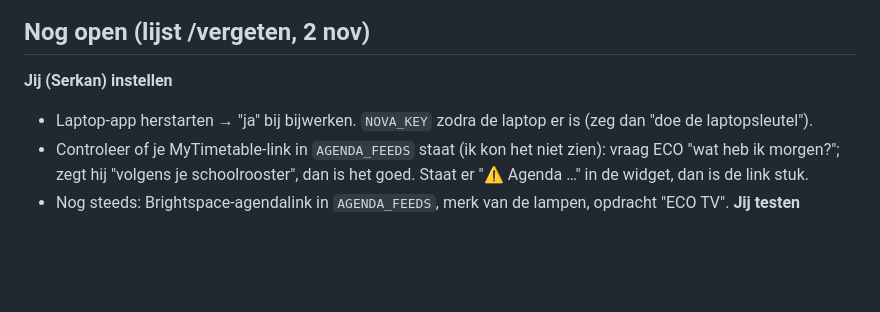
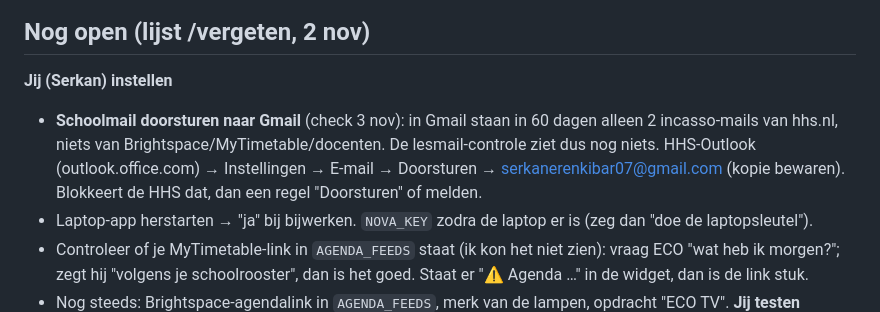
Before and after one commit to SE-KIB/LERENISLEUK, a Markdown page: OVERDRACHT.md, the part around the change. Rendered like a GitHub page; blank space fills up the shorter version.

Commit message:
Overdracht: check 3 nov, schoolmail komt niet in Gmail (doorsturen nodig)
Co-Authored-By: Claude Opus 5.5 <noreply@anthropic.com>
Claude-Session: https://claude.ai/code/session_011JxaiXLhYqHVNNxSmJr5AH

```diff
--- a/OVERDRACHT.md
+++ b/OVERDRACHT.md
@@ -234,6 +234,9 @@ Genoemd in eerdere chats maar nergens meer vastgelegd:
 
 ## Nog open (lijst /vergeten, 2 nov)
 **Jij (Serkan) instellen**
+- **Schoolmail doorsturen naar Gmail** (check 3 nov): in Gmail staan in 60 dagen alleen 2 incasso-mails van hhs.nl, niets van
+  Brightspace/MyTimetable/docenten. De lesmail-controle ziet dus nog niets. HHS-Outlook (outlook.office.com) → Instellingen →
+  E-mail → Doorsturen → serkanerenkibar07@gmail.com (kopie bewaren). Blokkeert de HHS dat, dan een regel "Doorsturen" of melden.
 - Laptop-app herstarten → "ja" bij bijwerken. `NOVA_KEY` zodra de laptop er is (zeg dan "doe de laptopsleutel").
 - Controleer of je MyTimetable-link in `AGENDA_FEEDS` staat (ik kon het niet zien): vraag ECO "wat heb ik morgen?"; zegt hij
   "volgens je schoolrooster", dan is het goed. Staat er "⚠ Agenda …" in de widget, dan is de link stuk.
```
